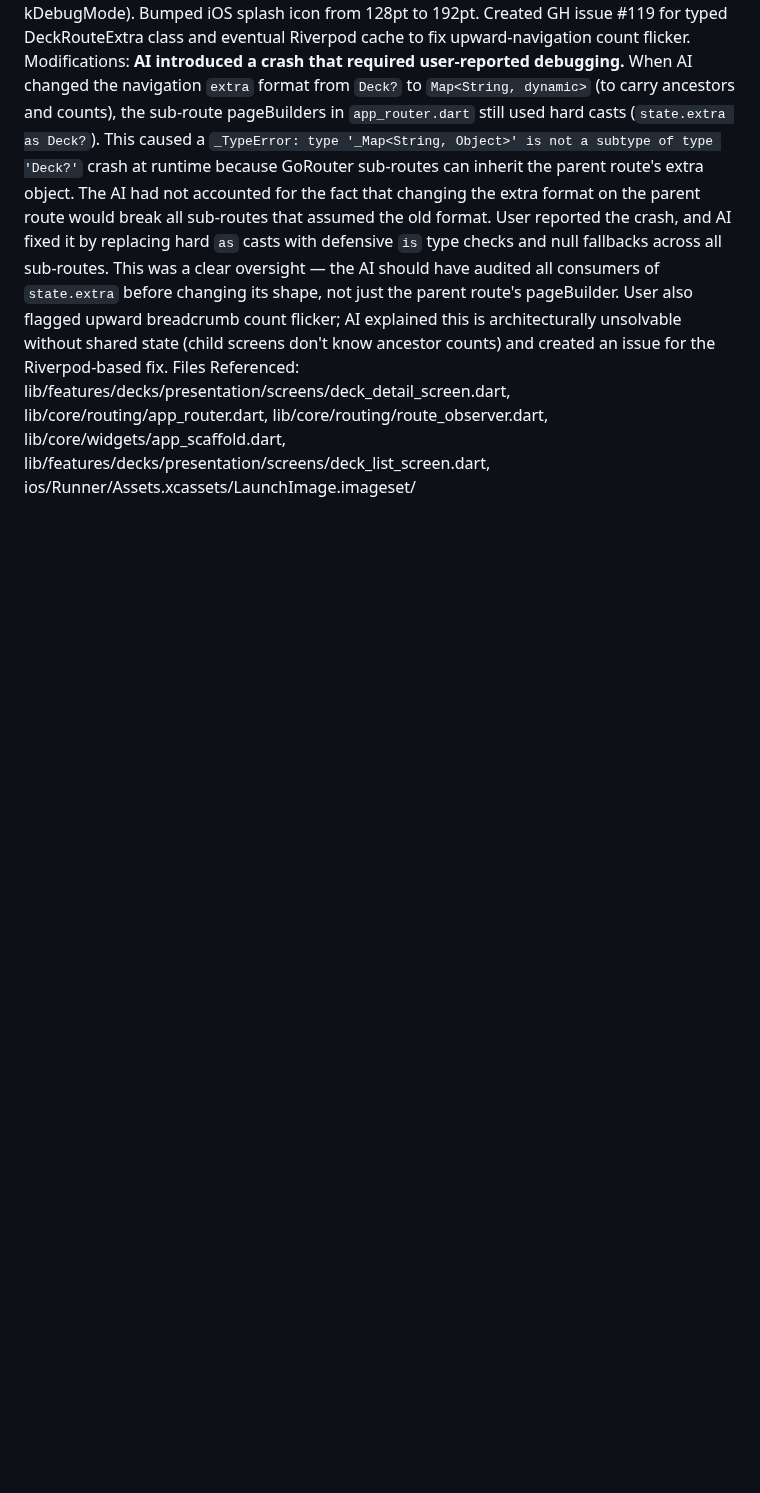
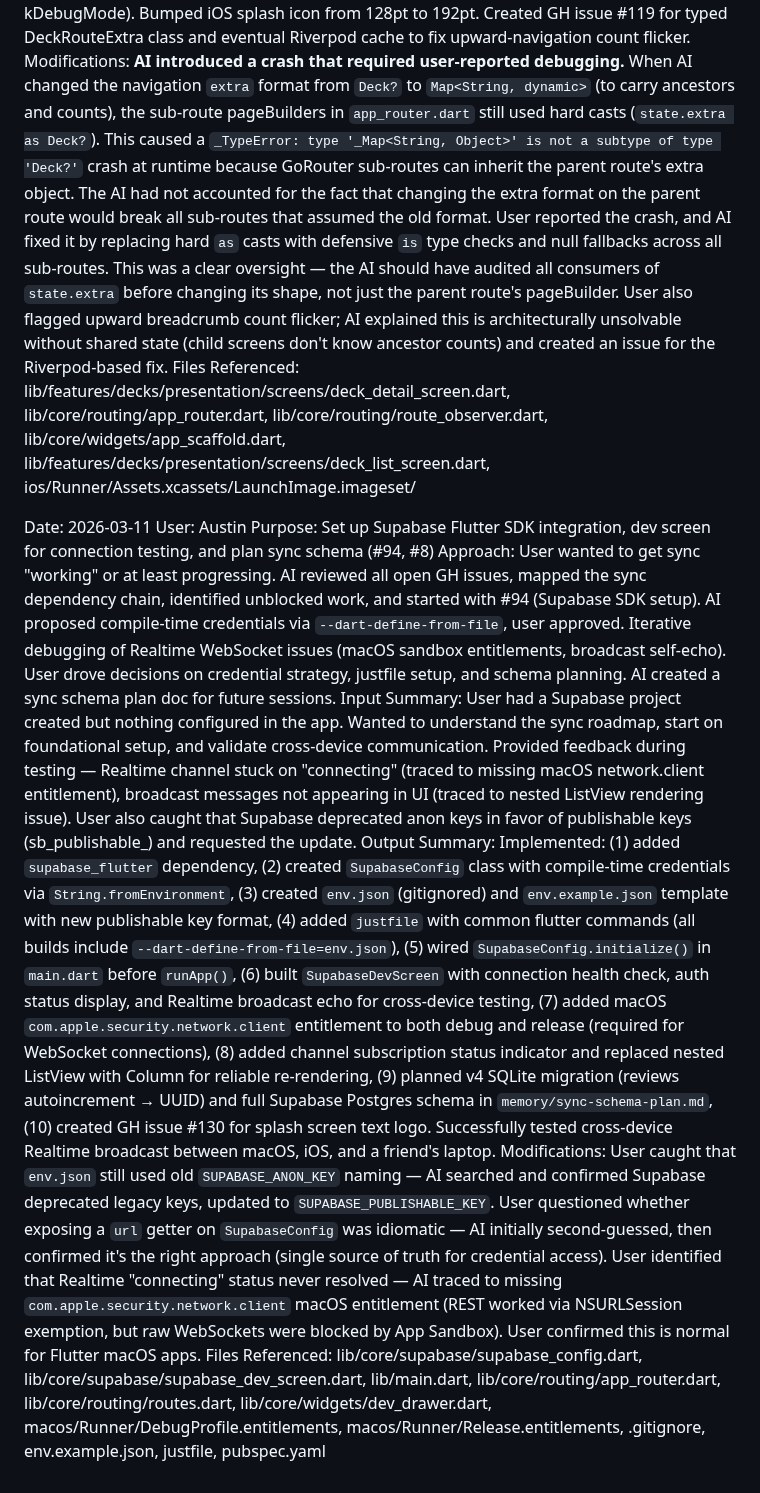
Before and after one commit to Pairadux/lapse, a Markdown page: docs/AI-Usage-Austin.md, the part around the change. Rendered like a GitHub page; blank space fills up the shorter version.

Commit message:
docs: add ai usage log entry for supabase setup session

```diff
--- a/docs/AI-Usage-Austin.md
+++ b/docs/AI-Usage-Austin.md
@@ -253,3 +253,12 @@ Input Summary: User wanted back button and swipe-back to always navigate up the
 Output Summary: Implemented hierarchical navigation via `go(home)` + sequential `push()` for breadcrumb taps and deck deletion. Added global RouteObserver + RouteAware mixin to DeckDetailScreen for deferred loading (intermediate screens skip _loadData until visible) and automatic reload on child route pop (replacing all manual `await push(); _loadData()` patterns). Fixed scroll crash by adding `hasContentDimensions` guard. Eliminated breadcrumb flash by passing ancestors via extra. Eliminated stats flicker by passing card/due counts via extra. Made burger menu icon always visible in release (was incorrectly gated behind kDebugMode). Bumped iOS splash icon from 128pt to 192pt. Created GH issue #119 for typed DeckRouteExtra class and eventual Riverpod cache to fix upward-navigation count flicker.
 Modifications: **AI introduced a crash that required user-reported debugging.** When AI changed the navigation `extra` format from `Deck?` to `Map<String, dynamic>` (to carry ancestors and counts), the sub-route pageBuilders in `app_router.dart` still used hard casts (`state.extra as Deck?`). This caused a `_TypeError: type '_Map<String, Object>' is not a subtype of type 'Deck?'` crash at runtime because GoRouter sub-routes can inherit the parent route's extra object. The AI had not accounted for the fact that changing the extra format on the parent route would break all sub-routes that assumed the old format. User reported the crash, and AI fixed it by replacing hard `as` casts with defensive `is` type checks and null fallbacks across all sub-routes. This was a clear oversight — the AI should have audited all consumers of `state.extra` before changing its shape, not just the parent route's pageBuilder. User also flagged upward breadcrumb count flicker; AI explained this is architecturally unsolvable without shared state (child screens don't know ancestor counts) and created an issue for the Riverpod-based fix.
 Files Referenced: lib/features/decks/presentation/screens/deck_detail_screen.dart, lib/core/routing/app_router.dart, lib/core/routing/route_observer.dart, lib/core/widgets/app_scaffold.dart, lib/features/decks/presentation/screens/deck_list_screen.dart, ios/Runner/Assets.xcassets/LaunchImage.imageset/
+
+Date: 2026-03-11
+User: Austin
+Purpose: Set up Supabase Flutter SDK integration, dev screen for connection testing, and plan sync schema (#94, #8)
+Approach: User wanted to get sync "working" or at least progressing. AI reviewed all open GH issues, mapped the sync dependency chain, identified unblocked work, and started with #94 (Supabase SDK setup). AI proposed compile-time credentials via `--dart-define-from-file`, user approved. Iterative debugging of Realtime WebSocket issues (macOS sandbox entitlements, broadcast self-echo). User drove decisions on credential strategy, justfile setup, and schema planning. AI created a sync schema plan doc for future sessions.
+Input Summary: User had a Supabase project created but nothing configured in the app. Wanted to understand the sync roadmap, start on foundational setup, and validate cross-device communication. Provided feedback during testing — Realtime channel stuck on "connecting" (traced to missing macOS network.client entitlement), broadcast messages not appearing in UI (traced to nested ListView rendering issue). User also caught that Supabase deprecated anon keys in favor of publishable keys (sb_publishable_) and requested the update.
+Output Summary: Implemented: (1) added `supabase_flutter` dependency, (2) created `SupabaseConfig` class with compile-time credentials via `String.fromEnvironment`, (3) created `env.json` (gitignored) and `env.example.json` template with new publishable key format, (4) added `justfile` with common flutter commands (all builds include `--dart-define-from-file=env.json`), (5) wired `SupabaseConfig.initialize()` in `main.dart` before `runApp()`, (6) built `SupabaseDevScreen` with connection health check, auth status display, and Realtime broadcast echo for cross-device testing, (7) added macOS `com.apple.security.network.client` entitlement to both debug and release (required for WebSocket connections), (8) added channel subscription status indicator and replaced nested ListView with Column for reliable re-rendering, (9) planned v4 SQLite migration (reviews autoincrement → UUID) and full Supabase Postgres schema in `memory/sync-schema-plan.md`, (10) created GH issue #130 for splash screen text logo. Successfully tested cross-device Realtime broadcast between macOS, iOS, and a friend's laptop.
+Modifications: User caught that `env.json` still used old `SUPABASE_ANON_KEY` naming — AI searched and confirmed Supabase deprecated legacy keys, updated to `SUPABASE_PUBLISHABLE_KEY`. User questioned whether exposing a `url` getter on `SupabaseConfig` was idiomatic — AI initially second-guessed, then confirmed it's the right approach (single source of truth for credential access). User identified that Realtime "connecting" status never resolved — AI traced to missing `com.apple.security.network.client` macOS entitlement (REST worked via NSURLSession exemption, but raw WebSockets were blocked by App Sandbox). User confirmed this is normal for Flutter macOS apps.
+Files Referenced: lib/core/supabase/supabase_config.dart, lib/core/supabase/supabase_dev_screen.dart, lib/main.dart, lib/core/routing/app_router.dart, lib/core/routing/routes.dart, lib/core/widgets/dev_drawer.dart, macos/Runner/DebugProfile.entitlements, macos/Runner/Release.entitlements, .gitignore, env.example.json, justfile, pubspec.yaml
```
